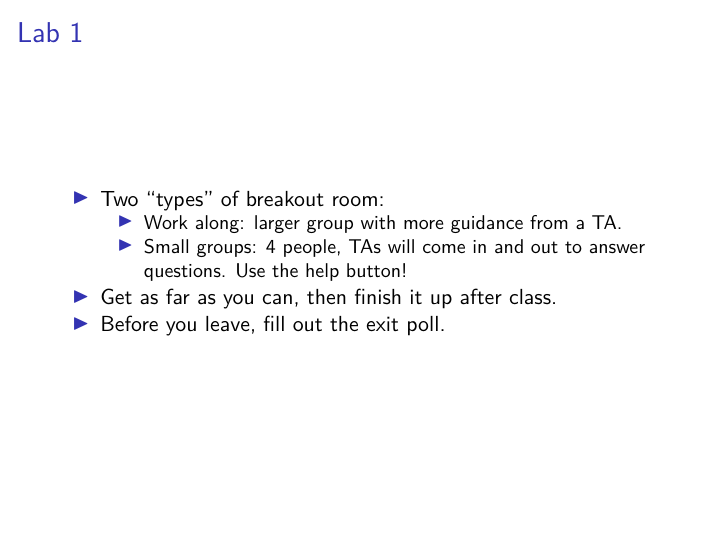
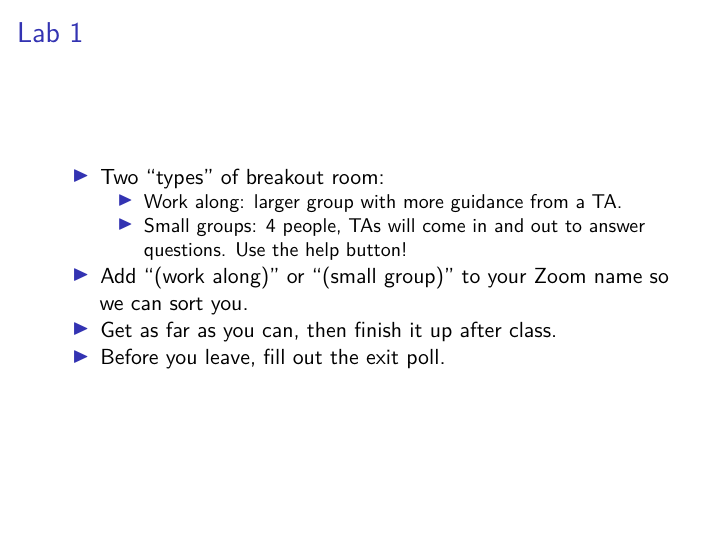
Before and after one commit to harris-coding-lab/harris-coding-lab.github.io, an R Markdown document (qa_material/fall_qa.Rmd): page 14 of 15. The pictures show the output file qa_material/fall_qa.pdf that the author committed with the source.

Commit message:
Update Q&A slides

```diff
--- a/qa_material/fall_qa.Rmd
+++ b/qa_material/fall_qa.Rmd
@@ -114,6 +114,7 @@ FALSE + 4
 - Two "types" of breakout room:
   - Work along: larger group with more guidance from a TA.
   - Small groups: 4 people, TAs will come in and out to answer questions. Use the help button!
+- Add "(work along)" or "(small group)" to your Zoom name so we can sort you.
 - Get as far as you can, then finish it up after class.
 - Before you leave, fill out the exit poll.
 
```
Also changed, not shown: qa_material/fall_qa.pdf.
